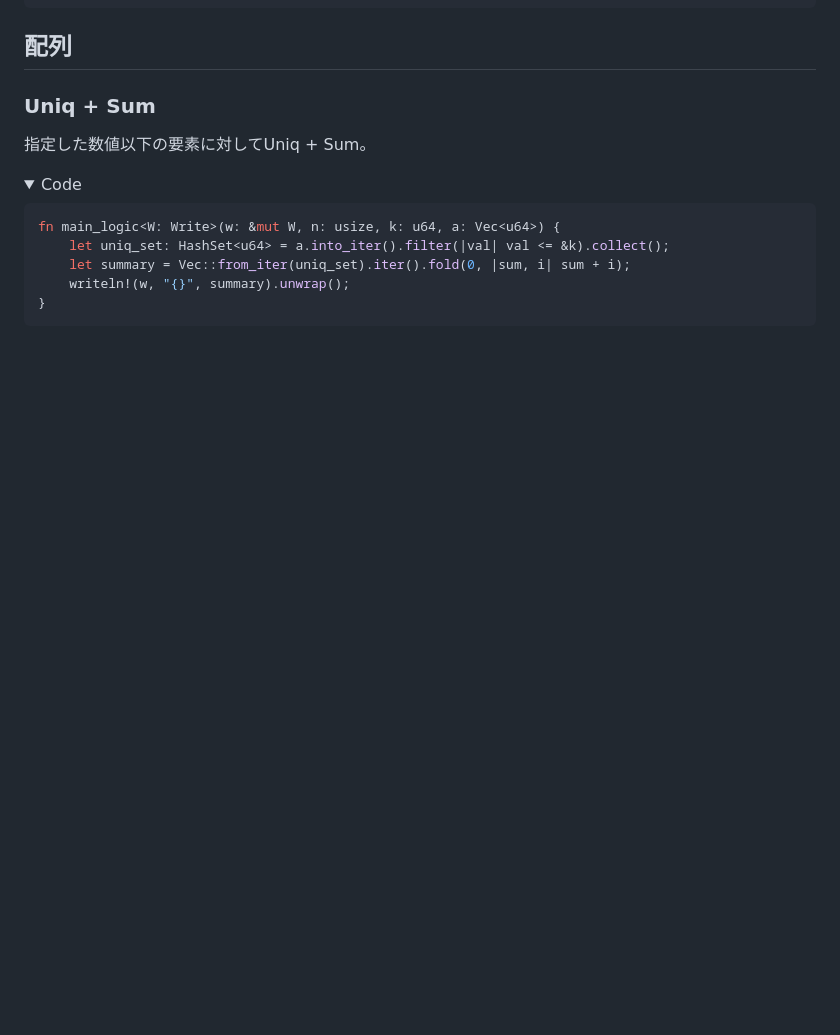
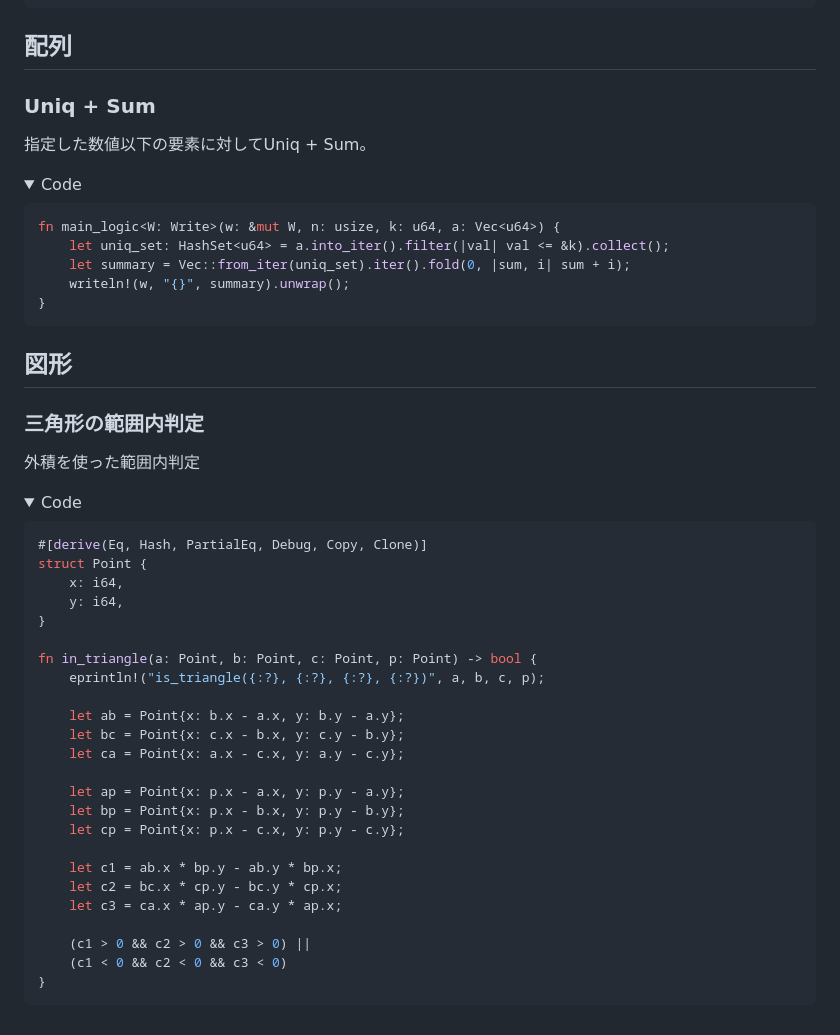
Before and after one commit to miyatama/learn_rust, a Markdown page: atcoders/README.md, the part around the change printed below. Drawn GitHub-style; folded sections open; blank space fills up the shorter version.

Commit message:
三角形の範囲内判定

````diff
--- a/atcoders/README.md
+++ b/atcoders/README.md
@@ -227,3 +227,39 @@ fn main_logic<W: Write>(w: &mut W, n: usize, k: u64, a: Vec<u64>) {
 ```
 
 </div></details>
+
+## 図形
+
+### 三角形の範囲内判定
+
+外積を使った範囲内判定
+
+<details><summary>Code</summary><div>
+
+```rust
+#[derive(Eq, Hash, PartialEq, Debug, Copy, Clone)]
+struct Point {
+    x: i64,
+    y: i64,
+}
+
+fn in_triangle(a: Point, b: Point, c: Point, p: Point) -> bool {
+    eprintln!("is_triangle({:?}, {:?}, {:?}, {:?})", a, b, c, p);
+
+    let ab = Point{x: b.x - a.x, y: b.y - a.y};
+    let bc = Point{x: c.x - b.x, y: c.y - b.y};
+    let ca = Point{x: a.x - c.x, y: a.y - c.y};
+
+    let ap = Point{x: p.x - a.x, y: p.y - a.y};
+    let bp = Point{x: p.x - b.x, y: p.y - b.y};
+    let cp = Point{x: p.x - c.x, y: p.y - c.y};
+
+    let c1 = ab.x * bp.y - ab.y * bp.x;
+    let c2 = bc.x * cp.y - bc.y * cp.x;
+    let c3 = ca.x * ap.y - ca.y * ap.x;
+
+    (c1 > 0 && c2 > 0 && c3 > 0) ||
+    (c1 < 0 && c2 < 0 && c3 < 0)
+}
+```
+
````
Also changed, not shown: other parts of atcoders/README.md (+1 -0 lines).
